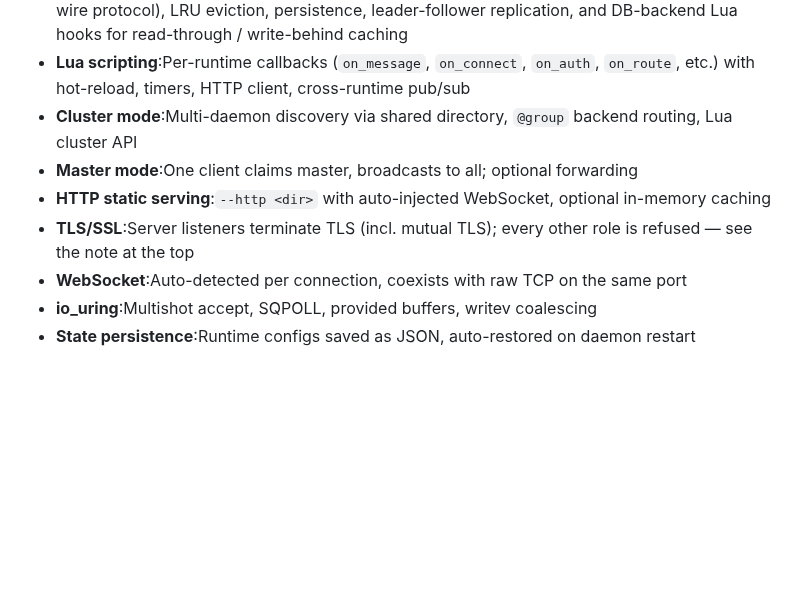
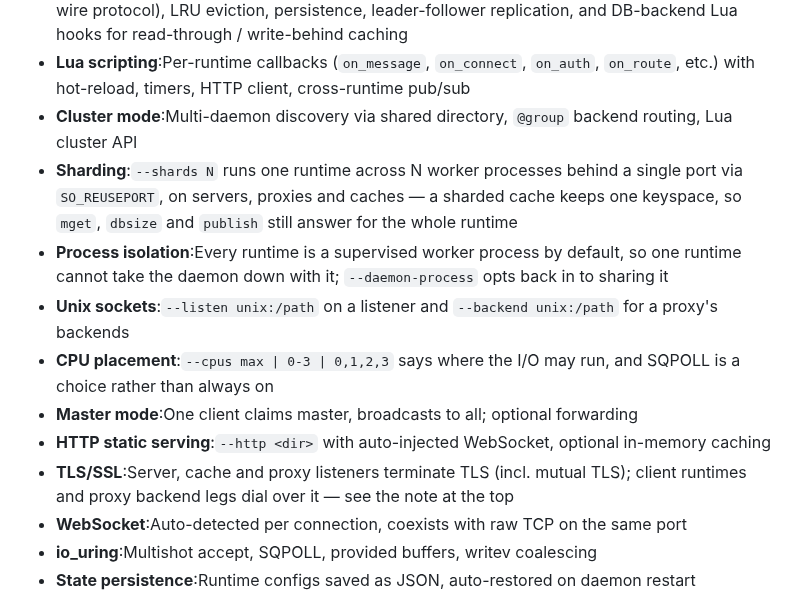
Before and after one commit to HiImSmiley/Socketley, a Markdown page: README.md, the part around one of its changes. Rendered like a GitHub page; blank space fills up the shorter version.

```diff
--- a/README.md
+++ b/README.md
@@ -91,9 +101,13 @@ Beyond the CLI and daemon, there's a lot more in this repository:
 - **Cache**:In-memory key-value store with strings, lists, sets, hashes, TTL, pub/sub, RESP2 (Redis wire protocol), LRU eviction, persistence, leader-follower replication, and DB-backend Lua hooks for read-through / write-behind caching
 - **Lua scripting**:Per-runtime callbacks (`on_message`, `on_connect`, `on_auth`, `on_route`, etc.) with hot-reload, timers, HTTP client, cross-runtime pub/sub
 - **Cluster mode**:Multi-daemon discovery via shared directory, `@group` backend routing, Lua cluster API
+- **Sharding**:`--shards N` runs one runtime across N worker processes behind a single port via `SO_REUSEPORT`, on servers, proxies and caches — a sharded cache keeps one keyspace, so `mget`, `dbsize` and `publish` still answer for the whole runtime
+- **Process isolation**:Every runtime is a supervised worker process by default, so one runtime cannot take the daemon down with it; `--daemon-process` opts back in to sharing it
+- **Unix sockets**:`--listen unix:/path` on a listener and `--backend unix:/path` for a proxy's backends
+- **CPU placement**:`--cpus max | 0-3 | 0,1,2,3` says where the I/O may run, and SQPOLL is a choice rather than always on
 - **Master mode**:One client claims master, broadcasts to all; optional forwarding
 - **HTTP static serving**:`--http <dir>` with auto-injected WebSocket, optional in-memory caching
-- **TLS/SSL**:Server listeners terminate TLS (incl. mutual TLS); every other role is refused — see the note at the top
+- **TLS/SSL**:Server, cache and proxy listeners terminate TLS (incl. mutual TLS); client runtimes and proxy backend legs dial over it — see the note at the top
 - **WebSocket**:Auto-detected per connection, coexists with raw TCP on the same port
 - **io_uring**:Multishot accept, SQPOLL, provided buffers, writev coalescing
 - **State persistence**:Runtime configs saved as JSON, auto-restored on daemon restart
```
Also changed, not shown: other parts of README.md (+43 -17 lines).
